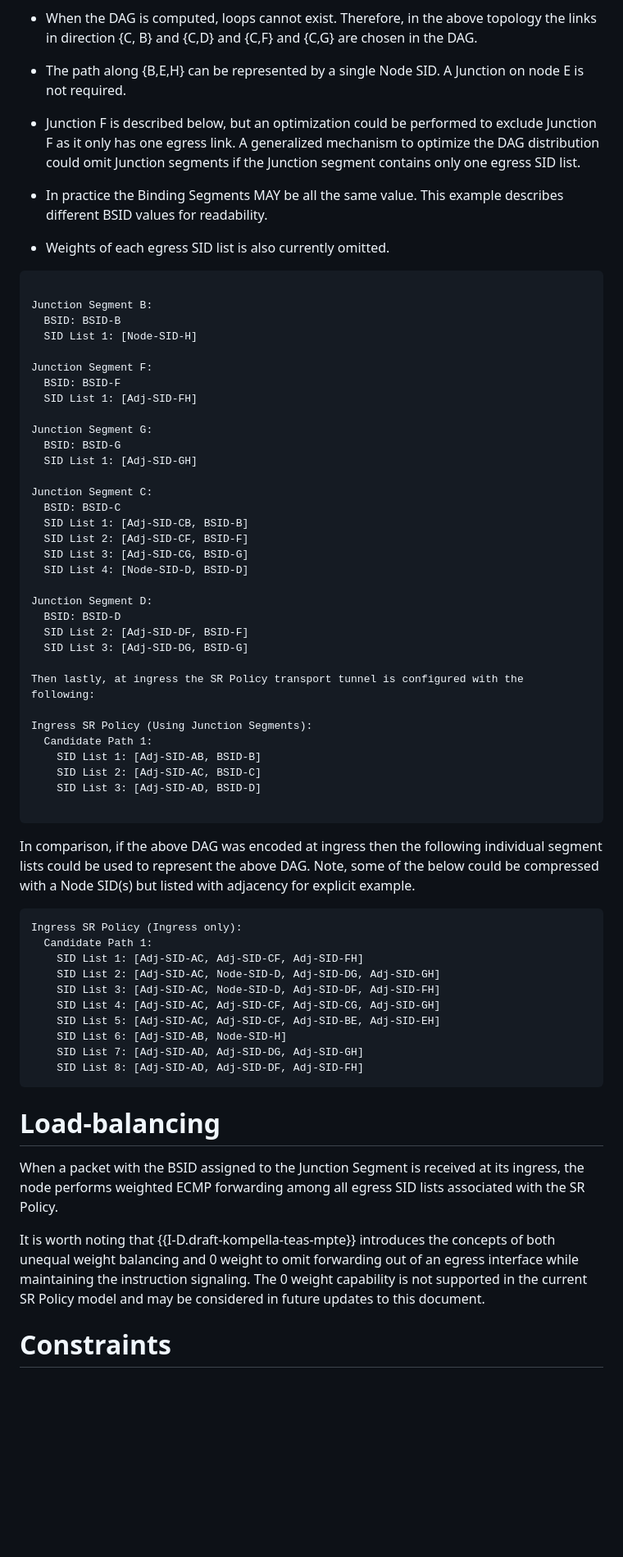
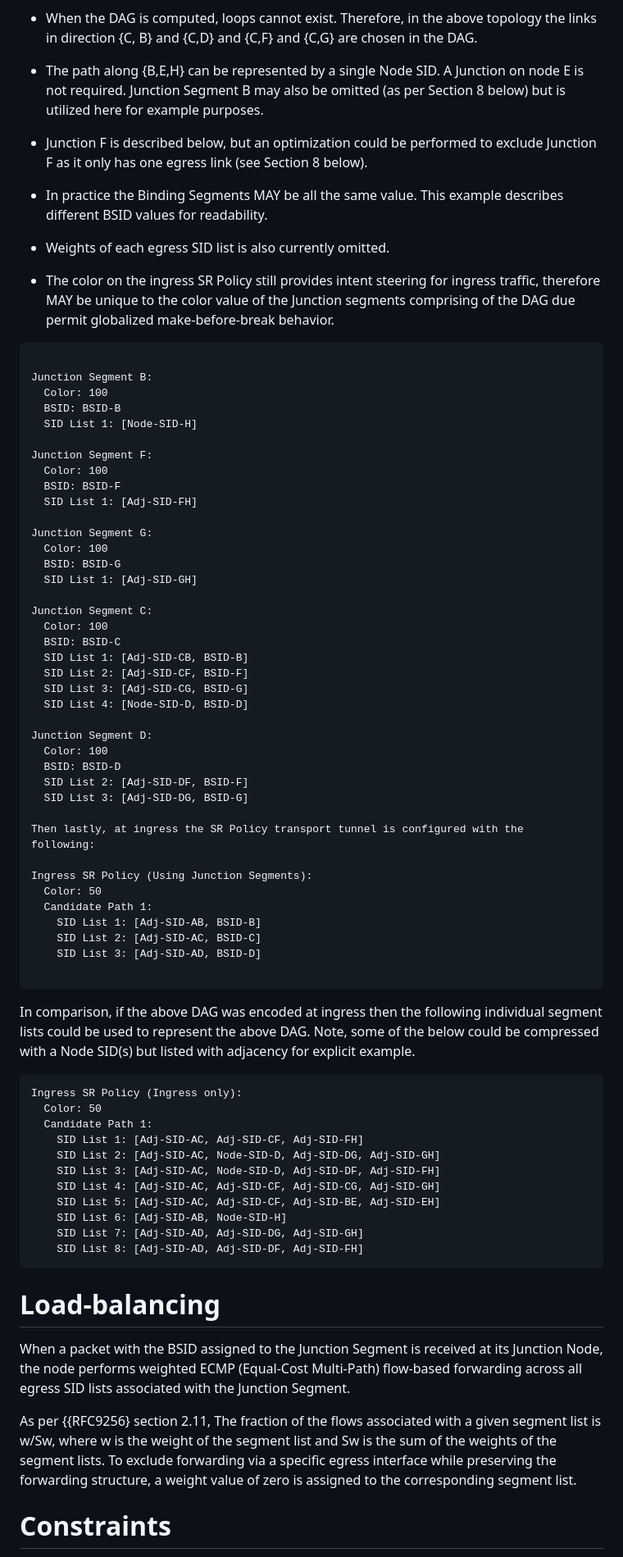
Before and after one commit to astone282/draft-stone-spring-mpte-sr, a Markdown page: draft-stone-spring-mpte-sr.md, the part around one of its changes. Shown at 82% size. GitHub-like rendering; blank space fills up the shorter version.

```diff
--- a/draft-stone-spring-mpte-sr.md
+++ b/draft-stone-spring-mpte-sr.md
@@ -194,30 +213,35 @@ The below Junction Segments are deployed to the network realized with an SR Poli
 
 - When the DAG is computed, loops cannot exist. Therefore, in the above topology the links in direction {C, B} and {C,D} and {C,F} and {C,G} are chosen in the DAG.
 
-- The path along {B,E,H} can be represented by a single Node SID. A Junction on node E is not required.
+- The path along {B,E,H} can be represented by a single Node SID. A Junction on node E is not required. Junction Segment B may also be omitted (as per Section 8 below) but is utilized here for example purposes.
 
-- Junction F is described below, but an optimization could be performed to exclude Junction F as it only has one egress link. A generalized mechanism to optimize
-the DAG distribution could omit Junction segments if the Junction segment contains only one egress SID list.
+- Junction F is described below, but an optimization could be performed to exclude Junction F as it only has one egress link (see Section 8 below).
 
 - In practice the Binding Segments MAY be all the same value. This example describes different BSID values for readability.
 
 - Weights of each egress SID list is also currently omitted.
 
+- The color on the ingress SR Policy still provides intent steering for ingress traffic, therefore MAY be unique to the color value of the Junction segments comprising of the DAG due permit globalized make-before-break behavior.
+
 ~~~
 
 Junction Segment B:
+  Color: 100
   BSID: BSID-B
   SID List 1: [Node-SID-H]
 
 Junction Segment F:
+  Color: 100
   BSID: BSID-F
   SID List 1: [Adj-SID-FH]
 
 Junction Segment G:
+  Color: 100
   BSID: BSID-G
   SID List 1: [Adj-SID-GH]
 
 Junction Segment C:
+  Color: 100
   BSID: BSID-C
   SID List 1: [Adj-SID-CB, BSID-B]
   SID List 2: [Adj-SID-CF, BSID-F]
@@ -225,6 +249,7 @@ Junction Segment C:
   SID List 4: [Node-SID-D, BSID-D]
 
 Junction Segment D:
+  Color: 100
   BSID: BSID-D
   SID List 2: [Adj-SID-DF, BSID-F]
   SID List 3: [Adj-SID-DG, BSID-G]
@@ -232,6 +257,7 @@ Junction Segment D:
 Then lastly, at ingress the SR Policy transport tunnel is configured with the following:
 
 Ingress SR Policy (Using Junction Segments):
+  Color: 50
   Candidate Path 1:
     SID List 1: [Adj-SID-AB, BSID-B]
     SID List 2: [Adj-SID-AC, BSID-C]
@@ -244,6 +270,7 @@ Note, some of the below could be compressed with a Node SID(s) but listed with a
 
 ~~~
 Ingress SR Policy (Ingress only):
+  Color: 50
   Candidate Path 1:
     SID List 1: [Adj-SID-AC, Adj-SID-CF, Adj-SID-FH]
     SID List 2: [Adj-SID-AC, Node-SID-D, Adj-SID-DG, Adj-SID-GH]
@@ -257,10 +284,12 @@ Ingress SR Policy (Ingress only):
 
 # Load-balancing
 
-When a packet with the BSID assigned to the Junction Segment is received at its ingress, the node performs weighted ECMP forwarding among all egress SID lists associated with the SR Policy.
+When a packet with the BSID assigned to the Junction Segment is received at its Junction Node,
+the node performs weighted ECMP (Equal-Cost Multi-Path) flow-based forwarding across all egress SID lists associated with the Junction Segment.
 
-It is worth noting that {{I-D.draft-kompella-teas-mpte}} introduces the concepts of both unequal weight balancing and 0 weight to omit forwarding out of an egress interface while maintaining the instruction signaling.
-The 0 weight capability is not supported in the current SR Policy model and may be considered in future updates to this document.
+As per {{RFC9256} section 2.11, The fraction of the flows associated with a given segment list is w/Sw, where w is the weight of the segment
+list and Sw is the sum of the weights of the segment lists. To exclude forwarding via a specific egress interface
+while preserving the forwarding structure, a weight value of zero is assigned to the corresponding segment list.
 
 # Constraints
 
```
Also changed, not shown: other parts of draft-stone-spring-mpte-sr.md (+103 -32 lines).
